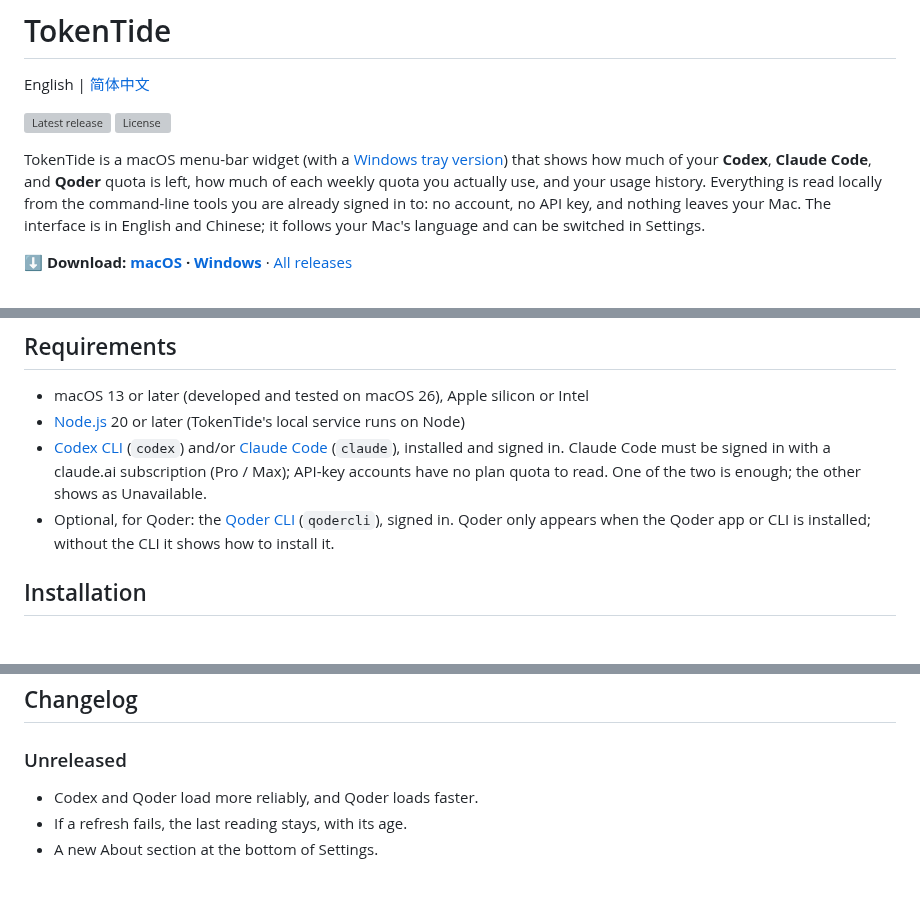
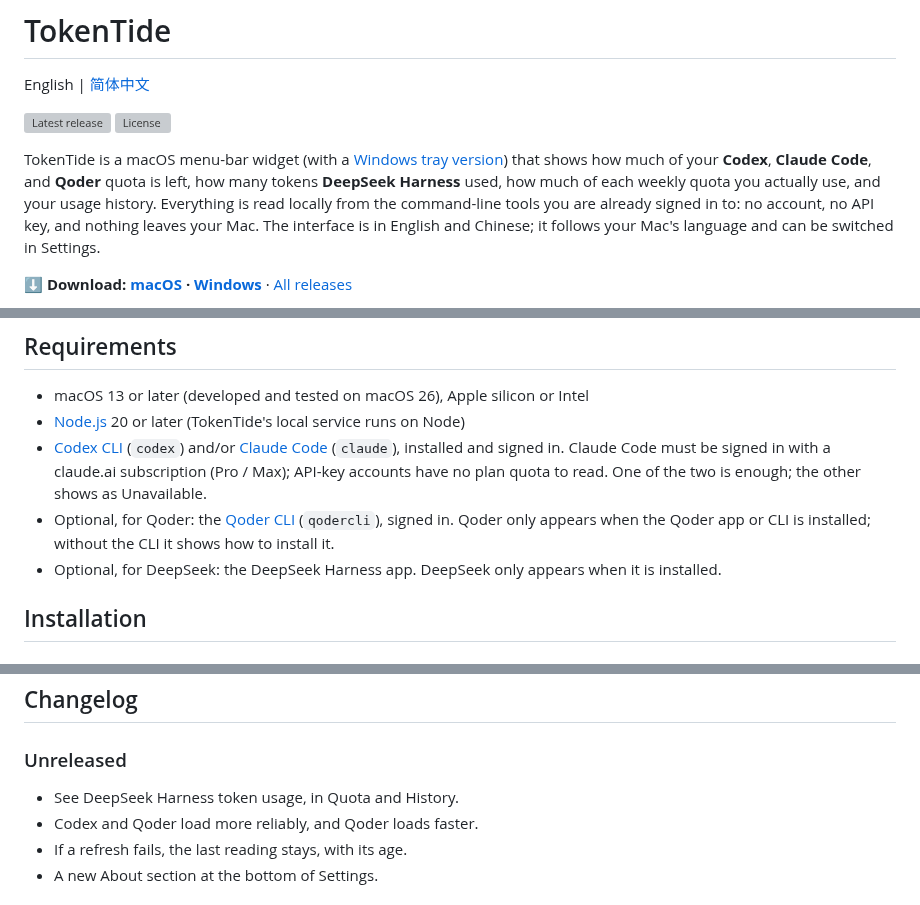
Before and after one commit to redbson/TokenTide, a Markdown page: README.md, 3 parts joined by grey strips. Rendered like a GitHub page; grey boxes are pictures that could not be loaded.

```diff
--- a/README.md
+++ b/README.md
@@ -4,7 +4,7 @@ English | [简体中文](README.zh-CN.md)
 
 [![Latest release](https://img.shields.io/github/v/release/redbson/TokenTide?label=release)](https://github.com/redbson/TokenTide/releases/latest) [![License](https://img.shields.io/github/license/redbson/TokenTide)](LICENSE)
 
-TokenTide is a macOS menu-bar widget (with a [Windows tray version](#windows-preview)) that shows how much of your **Codex**, **Claude Code**, and **Qoder** quota is left, how much of each weekly quota you actually use, and your usage history. Everything is read locally from the command-line tools you are already signed in to: no account, no API key, and nothing leaves your Mac. The interface is in English and Chinese; it follows your Mac's language and can be switched in Settings.
+TokenTide is a macOS menu-bar widget (with a [Windows tray version](#windows-preview)) that shows how much of your **Codex**, **Claude Code**, and **Qoder** quota is left, how many tokens **DeepSeek Harness** used, how much of each weekly quota you actually use, and your usage history. Everything is read locally from the command-line tools you are already signed in to: no account, no API key, and nothing leaves your Mac. The interface is in English and Chinese; it follows your Mac's language and can be switched in Settings.
 
 **⬇ Download: [macOS](https://github.com/redbson/TokenTide/releases/latest/download/TokenTide.zip) · [Windows](https://github.com/redbson/TokenTide/releases/latest/download/TokenTide-Setup.exe)** · [All releases](https://github.com/redbson/TokenTide/releases)
 
@@ -29,6 +30,7 @@ TokenTide is a macOS menu-bar widget (with a [Windows tray version](#windows-pre
 - [Node.js](https://nodejs.org/) 20 or later (TokenTide's local service runs on Node)
 - [Codex CLI](https://github.com/openai/codex) (`codex`) and/or [Claude Code](https://docs.anthropic.com/en/docs/claude-code) (`claude`), installed and signed in. Claude Code must be signed in with a claude.ai subscription (Pro / Max); API-key accounts have no plan quota to read. One of the two is enough; the other shows as Unavailable.
 - Optional, for Qoder: the [Qoder CLI](https://docs.qoder.com/cli/installation) (`qodercli`), signed in. Qoder only appears when the Qoder app or CLI is installed; without the CLI it shows how to install it.
+- Optional, for DeepSeek: the DeepSeek Harness app. DeepSeek only appears when it is installed.
 
 ## Installation
 
@@ -182,6 +185,7 @@ The Vite dev server uses port 5173, so it doesn't collide with an installed Toke
 ## Changelog
 
 ### Unreleased
+- See DeepSeek Harness token usage, in Quota and History.
 - Codex and Qoder load more reliably, and Qoder loads faster.
 - If a refresh fails, the last reading stays, with its age.
 - A new About section at the bottom of Settings.
```
Also changed, not shown: other parts of README.md (+6 -4 lines), AGENTS.md (+2 -1 lines), README.zh-CN.md (+9 -5 lines), public/assets/deepseek.png (added), 10 other files.
